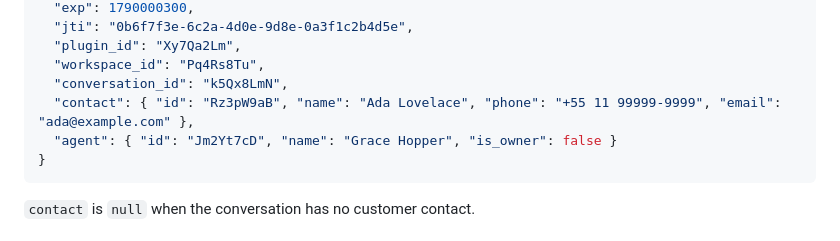
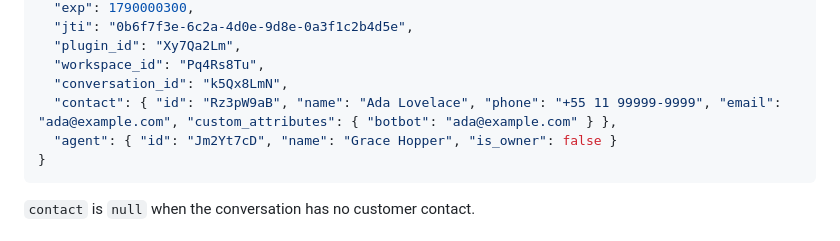
Before and after one commit to Omni-BotBot/omni-plugins, a Markdown page: README.en.md, the part around the change. Rendered like a GitHub page.

Commit message:
Document signed contact custom attributes

````diff
--- a/README.en.md
+++ b/README.en.md
@@ -171,7 +171,7 @@ The `conversation` and `thread` events come from the agent's browser and are not
   "plugin_id": "Xy7Qa2Lm",
   "workspace_id": "Pq4Rs8Tu",
   "conversation_id": "k5Qx8LmN",
-  "contact": { "id": "Rz3pW9aB", "name": "Ada Lovelace", "phone": "+55 11 99999-9999", "email": "ada@example.com" },
+  "contact": { "id": "Rz3pW9aB", "name": "Ada Lovelace", "phone": "+55 11 99999-9999", "email": "ada@example.com", "custom_attributes": { "botbot": "ada@example.com" } },
   "agent": { "id": "Jm2Yt7cD", "name": "Grace Hopper", "is_owner": false }
 }
 ```
````
Also changed, not shown: README.md (+1 -1 lines).
